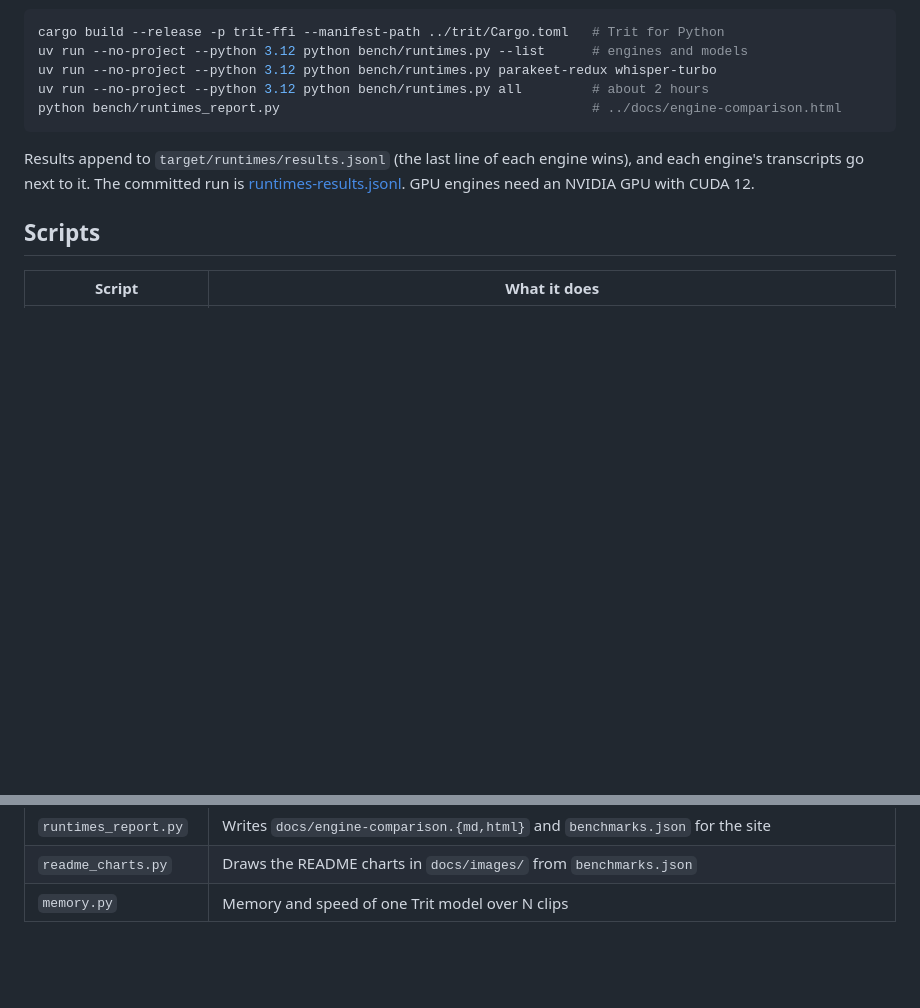
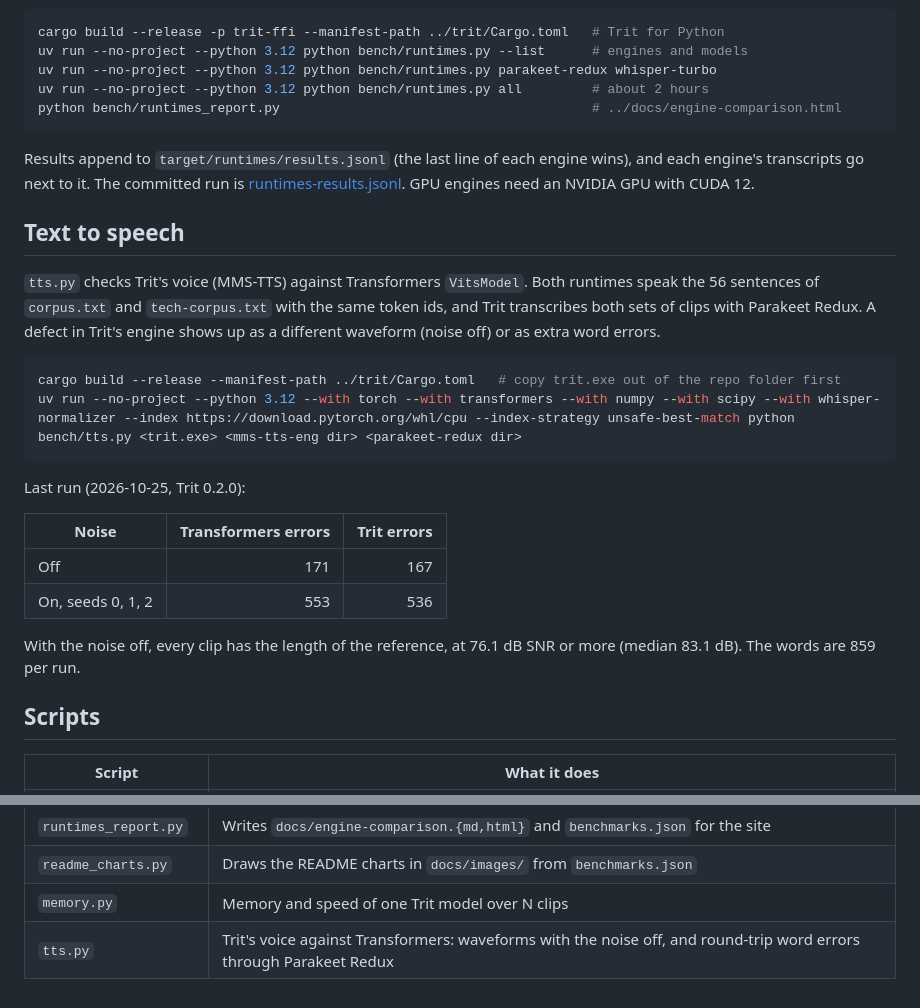
Before and after one commit to Hi9841/tdt, a Markdown page: desktop/bench/README.md, 2 parts joined by grey strips. Rendered like a GitHub page; blank space fills up the shorter version.

Commit message:
READMEs: Trit speaks, speech to text unchanged, the tts.py bench [skip ci]

````diff
--- a/desktop/bench/README.md
+++ b/desktop/bench/README.md
@@ -82,6 +82,29 @@ engine wins), and each engine's transcripts go next to it. The committed run
 is [runtimes-results.jsonl](runtimes-results.jsonl). GPU engines need an
 NVIDIA GPU with CUDA 12.
 
+## Text to speech
+
+`tts.py` checks Trit's voice (MMS-TTS) against Transformers `VitsModel`. Both
+runtimes speak the 56 sentences of `corpus.txt` and `tech-corpus.txt` with
+the same token ids, and Trit transcribes both sets of clips with Parakeet
+Redux. A defect in Trit's engine shows up as a different waveform (noise off)
+or as extra word errors.
+
+```powershell
+cargo build --release --manifest-path ../trit/Cargo.toml   # copy trit.exe out of the repo folder first
+uv run --no-project --python 3.12 --with torch --with transformers --with numpy --with scipy --with whisper-normalizer --index https://download.pytorch.org/whl/cpu --index-strategy unsafe-best-match python bench/tts.py <trit.exe> <mms-tts-eng dir> <parakeet-redux dir>
+```
+
+Last run (2026-10-25, Trit 0.2.0):
+
+| Noise | Transformers errors | Trit errors |
+|---|---:|---:|
+| Off | 171 | 167 |
+| On, seeds 0, 1, 2 | 553 | 536 |
+
+With the noise off, every clip has the length of the reference, at 76.1 dB
+SNR or more (median 83.1 dB). The words are 859 per run.
+
 ## Scripts
 
 | Script | What it does |
@@ -97,3 +120,4 @@ NVIDIA GPU with CUDA 12.
 | `runtimes_report.py` | Writes `docs/engine-comparison.{md,html}` and `benchmarks.json` for the site |
 | `readme_charts.py` | Draws the README charts in `docs/images/` from `benchmarks.json` |
 | `memory.py` | Memory and speed of one Trit model over N clips |
+| `tts.py` | Trit's voice against Transformers: waveforms with the noise off, and round-trip word errors through Parakeet Redux |
````
Also changed, not shown: README.md (+10 -1 lines).
